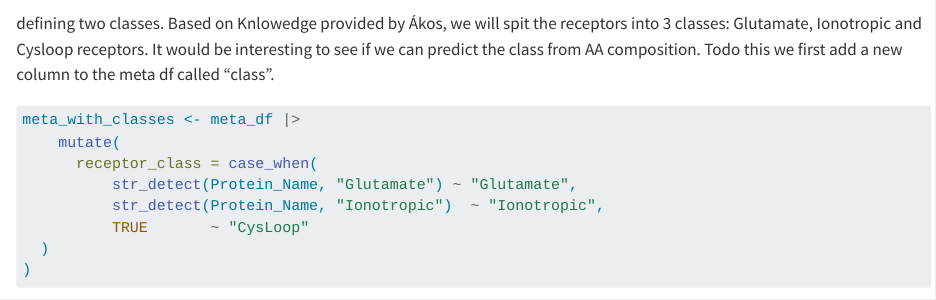
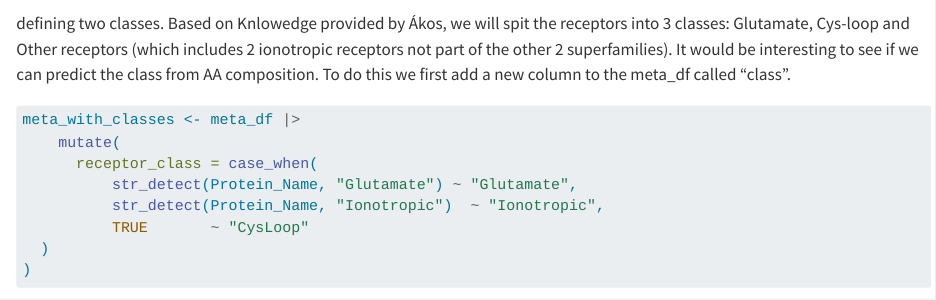
Before and after one commit to rforbiodatascience25/group_13_project, a Quarto document (R/03_prediction.qmd): the page in a window 1100 px wide, from 1060 px down. Rendered offline with R 4.5, knitr and Pandoc in place of Quarto, with nearby package versions; some code elsewhere in the file could not run offline.

Commit message:
made biological description more precise

````diff
--- a/R/03_prediction.qmd
+++ b/R/03_prediction.qmd
@@ -24,18 +23,18 @@ meta_df <- read_csv(meta_path, show_col_types = FALSE)
 feature_df <- read_csv(feat_path, show_col_types = FALSE)
 
 ```
+
 baldas
 
 ```{r}
 meta_df
 ```
 
-
 ```{r}
 feature_df
 ```
-defining two classes. Based on Knlowedge provided by Ákos, we will spit the receptors into 3 classes: Glutamate, Ionotropic and Cysloop receptors. It would be interesting to see if we can predict the class from AA composition.
-Todo this we first add a new column to the meta df called "class".
+
+defining two classes. Based on Knlowedge provided by Ákos, we will spit the receptors into 3 classes: Glutamate, Cys-loop and Other receptors (which includes 2 ionotropic receptors not part of the other 2 superfamilies). It would be interesting to see if we can predict the class from AA composition. To do this we first add a new column to the meta_df called "class".
 
 ```{r}
 meta_with_classes <- meta_df |>
````
Also changed, not shown: R/03_prediction.qmd (3 more changed lines).
